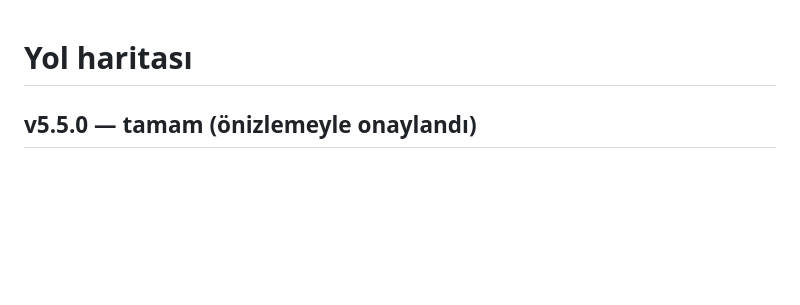
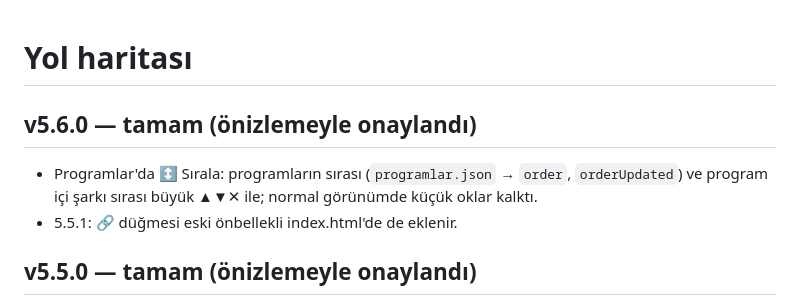
Before and after one commit to HAKANO45/Muzik-Defteri, a Markdown page: docs/ROADMAP.md, the part around the change. Rendered like a GitHub page; blank space fills up the shorter version.

Commit message:
5.6.0: belgeler
Co-Authored-By: Claude Opus 5.5 <noreply@anthropic.com>
Claude-Session: https://claude.ai/code/session_01E3uvd2VrhmcHDwkYUPdfzk

```diff
--- a/docs/ROADMAP.md
+++ b/docs/ROADMAP.md
@@ -1,4 +1,8 @@
 # Yol haritası
+
+## v5.6.0 — tamam (önizlemeyle onaylandı)
+- Programlar'da ↕ Sırala: programların sırası (`programlar.json` → `order`, `orderUpdated`) ve program içi şarkı sırası büyük ▲▼✕ ile; normal görünümde küçük oklar kalktı.
+- 5.5.1: 🔗 düğmesi eski önbellekli index.html'de de eklenir.
 
 ## v5.5.0 — tamam (önizlemeyle onaylandı)
 - 🔗 Ortak Sahne: iki cihaz aynı oda koduyla bağlanır; biri şarkı açınca öteki de açar (karşılıklı / takip et / ben yönetirim). Aracı ntfy.sh (SSE + POST), sadece şarkı yolu gider. Oda kodu data deposunda `sahne.json`. Kapalıyken hiçbir şey yapmaz; internet koparsa sadece takip durur. Gerçek ntfy ile saha testi bekliyor.
```
